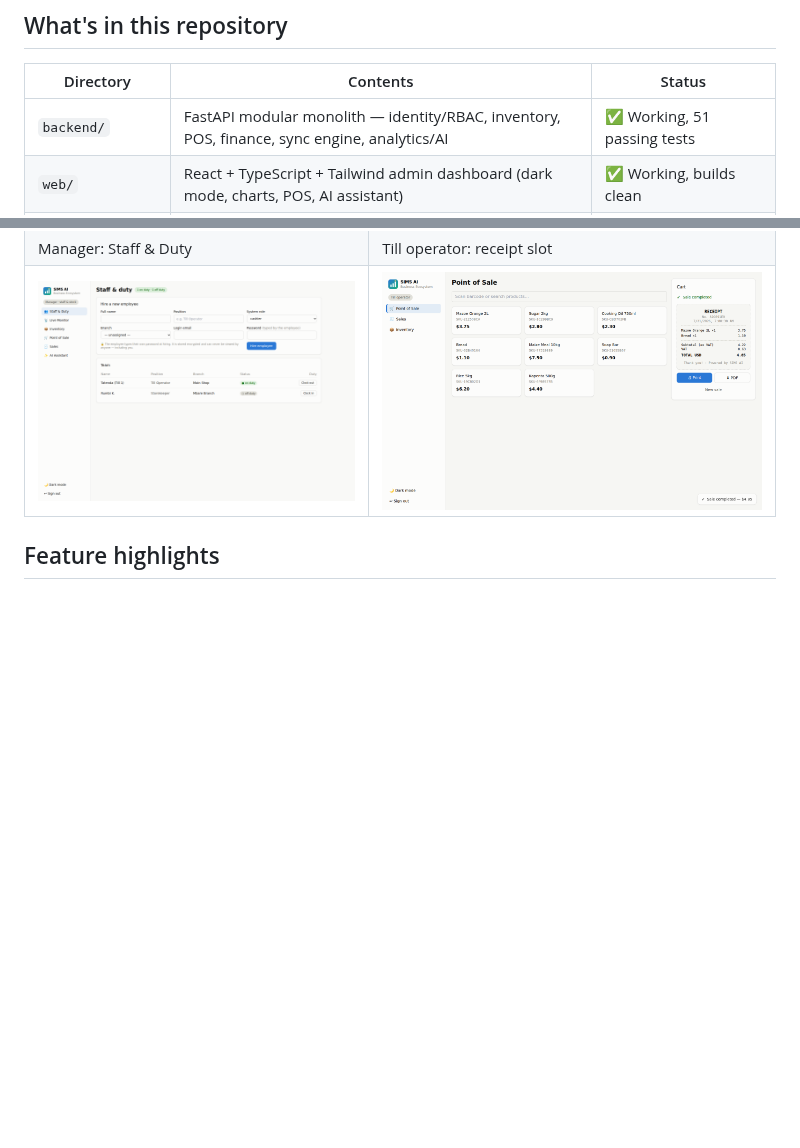
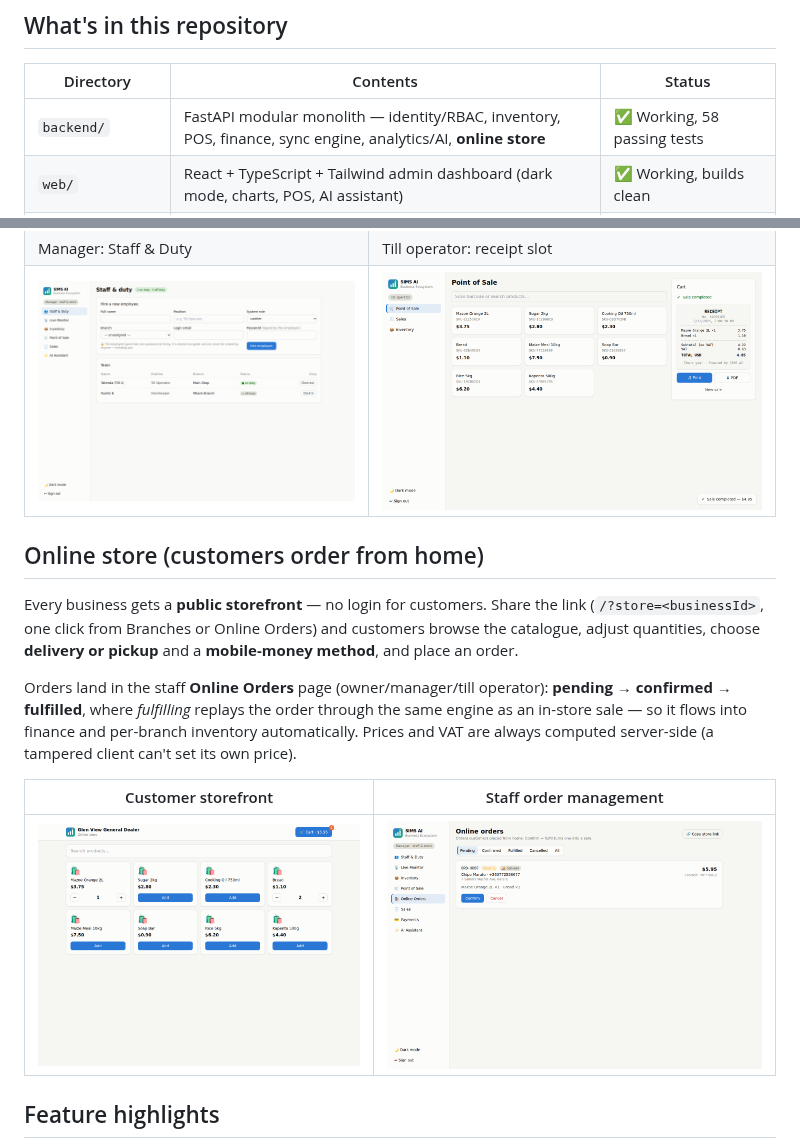
Before and after one commit to gurupirataurai92-wq/MetaEditor5-, a Markdown page: README.md, 2 parts joined by grey strips. Drawn GitHub-style; pictures changed too: docs/screenshots/staff-orders.png (added), docs/screenshots/storefront.png (added); blank space fills up the shorter version.

```diff
--- a/README.md
+++ b/README.md
@@ -15,7 +15,7 @@ payments (EcoCash, OneMoney, ZIPIT, PayNow).
 
 | Directory | Contents | Status |
 |---|---|---|
-| `backend/` | FastAPI modular monolith — identity/RBAC, inventory, POS, finance, sync engine, analytics/AI | ✅ Working, 51 passing tests |
+| `backend/` | FastAPI modular monolith — identity/RBAC, inventory, POS, finance, sync engine, analytics/AI, **online store** | ✅ Working, 58 passing tests |
 | `web/` | React + TypeScript + Tailwind admin dashboard (dark mode, charts, POS, AI assistant) | ✅ Working, builds clean |
 | `mobile/` | Flutter offline-first app (SQLite replica, Lamport outbox, idempotent sync) | 🧩 Working skeleton |
 | `ml/` | Forecast training + rolling-origin backtest harness (MAPE/RMSE/MAE) | ✅ Runnable, zero-dep baseline |
@@ -141,6 +141,23 @@ the owner drills all the way down:
 | Manager: Staff & Duty | Till operator: receipt slot |
 | ![Staff](docs/screenshots/manager-staff.png) | ![Receipt](docs/screenshots/till-receipt.png) |
 
+## Online store (customers order from home)
+
+Every business gets a **public storefront** — no login for customers. Share
+the link (`/?store=<businessId>`, one click from Branches or Online Orders)
+and customers browse the catalogue, adjust quantities, choose **delivery or
+pickup** and a **mobile-money method**, and place an order.
+
+Orders land in the staff **Online Orders** page (owner/manager/till operator):
+**pending → confirmed → fulfilled**, where *fulfilling* replays the order
+through the same engine as an in-store sale — so it flows into finance and
+per-branch inventory automatically. Prices and VAT are always computed
+server-side (a tampered client can't set its own price).
+
+| Customer storefront | Staff order management |
+|---|---|
+| ![Store](docs/screenshots/storefront.png) | ![Orders](docs/screenshots/staff-orders.png) |
+
 ## Feature highlights
 
 Multi-shop tenancy · JWT + rotating refresh tokens + TOTP 2FA · role-based
```
Also changed, not shown: docs/screenshots/storefront-checkout.png (added), 15 other files.
